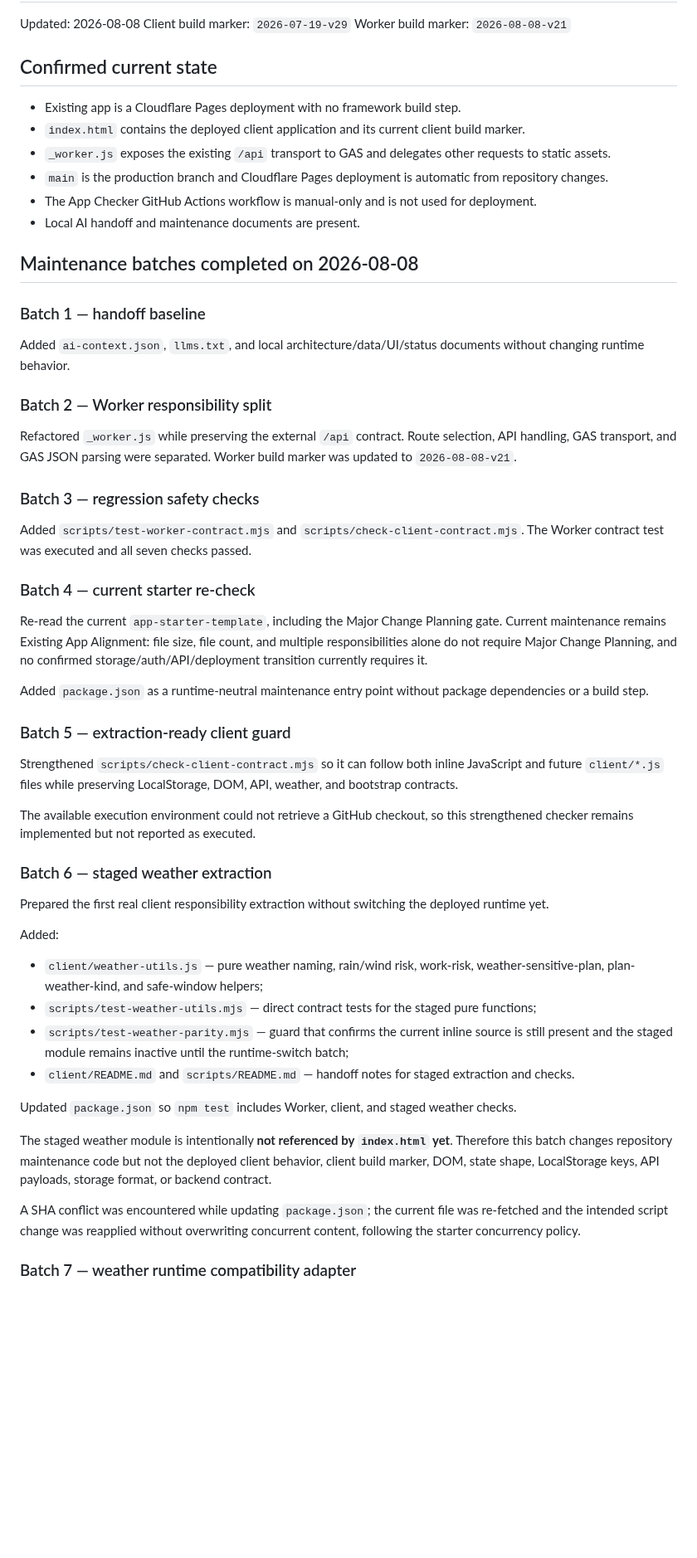
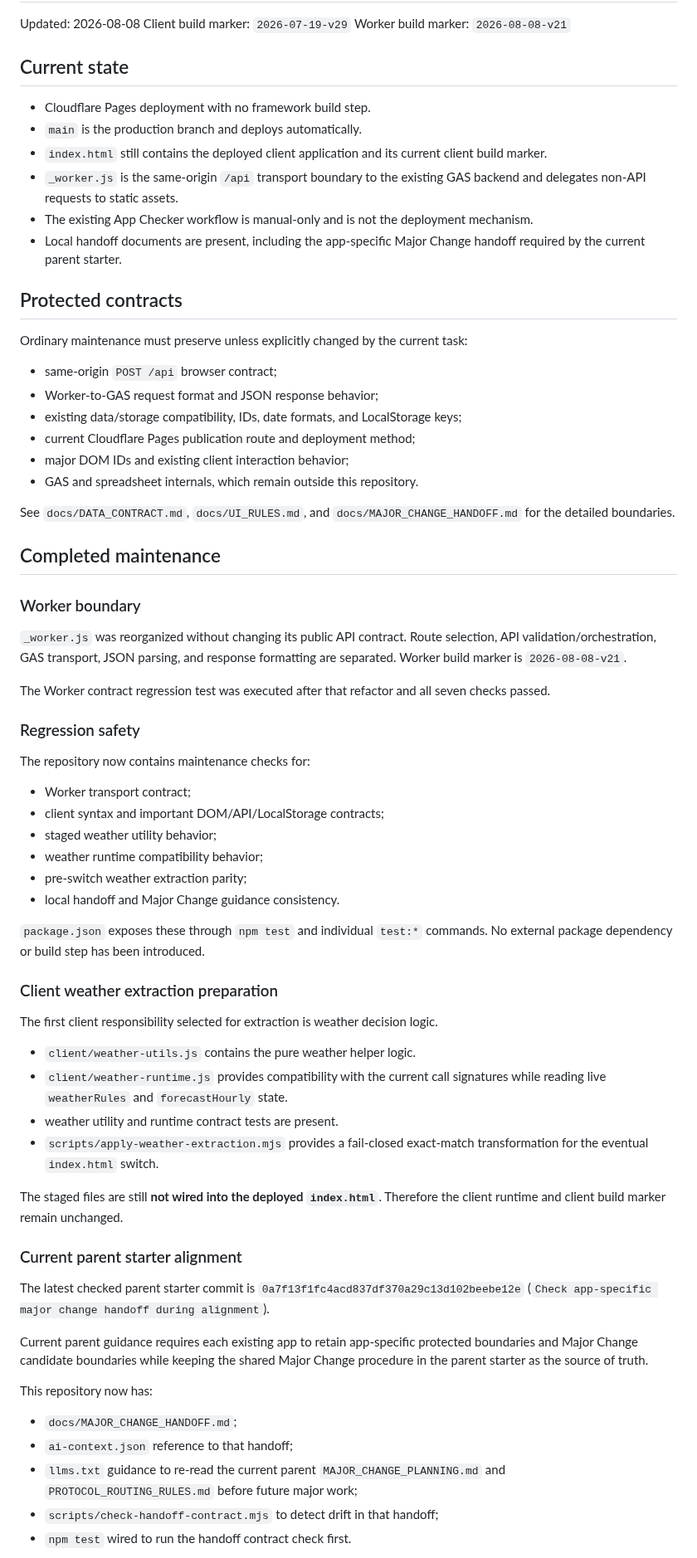
Before and after one commit to S-e-cmd/plant-diary, a Markdown page: docs/PROJECT_STATUS.md, the part around one of its changes. Shown at 83% size. Drawn GitHub-style; blank space fills up the shorter version.

Commit message:
Refresh maintenance status after starter handoff alignment

```diff
--- a/docs/PROJECT_STATUS.md
+++ b/docs/PROJECT_STATUS.md
@@ -4,57 +4,71 @@ Updated: 2026-08-08
 Client build marker: `2026-07-19-v29`
 Worker build marker: `2026-08-08-v21`
 
-## Confirmed current state
+## Current state
 
-- Existing app is a Cloudflare Pages deployment with no framework build step.
-- `index.html` contains the deployed client application and its current client build marker.
-- `_worker.js` exposes the existing `/api` transport to GAS and delegates other requests to static assets.
-- `main` is the production branch and Cloudflare Pages deployment is automatic from repository changes.
-- The App Checker GitHub Actions workflow is manual-only and is not used for deployment.
-- Local AI handoff and maintenance documents are present.
+- Cloudflare Pages deployment with no framework build step.
+- `main` is the production branch and deploys automatically.
+- `index.html` still contains the deployed client application and its current client build marker.
+- `_worker.js` is the same-origin `/api` transport boundary to the existing GAS backend and delegates non-API requests to static assets.
+- The existing App Checker workflow is manual-only and is not the deployment mechanism.
+- Local handoff documents are present, including the app-specific Major Change handoff required by the current parent starter.
 
-## Maintenance batches completed on 2026-08-08
+## Protected contracts
 
-### Batch 1 — handoff baseline
+Ordinary maintenance must preserve unless explicitly changed by the current task:
 
-Added `ai-context.json`, `llms.txt`, and local architecture/data/UI/status documents without changing runtime behavior.
+- same-origin `POST /api` browser contract;
+- Worker-to-GAS request format and JSON response behavior;
+- existing data/storage compatibility, IDs, date formats, and LocalStorage keys;
+- current Cloudflare Pages publication route and deployment method;
+- major DOM IDs and existing client interaction behavior;
+- GAS and spreadsheet internals, which remain outside this repository.
 
-### Batch 2 — Worker responsibility split
+See `docs/DATA_CONTRACT.md`, `docs/UI_RULES.md`, and `docs/MAJOR_CHANGE_HANDOFF.md` for the detailed boundaries.
 
-Refactored `_worker.js` while preserving the external `/api` contract. Route selection, API handling, GAS transport, and GAS JSON parsing were separated. Worker build marker was updated to `2026-08-08-v21`.
+## Completed maintenance
 
-### Batch 3 — regression safety checks
+### Worker boundary
 
-Added `scripts/test-worker-contract.mjs` and `scripts/check-client-contract.mjs`. The Worker contract test was executed and all seven checks passed.
+`_worker.js` was reorganized without changing its public API contract. Route selection, API validation/orchestration, GAS transport, JSON parsing, and response formatting are separated. Worker build marker is `2026-08-08-v21`.
 
-### Batch 4 — current starter re-check
+The Worker contract regression test was executed after that refactor and all seven checks passed.
 
-Re-read the current `app-starter-template`, including the Major Change Planning gate. Current maintenance remains Existing App Alignment: file size, file count, and multiple responsibilities alone do not require Major Change Planning, and no confirmed storage/auth/API/deployment transition currently requires it.
+### Regression safety
 
-Added `package.json` as a runtime-neutral maintenance entry point without package dependencies or a build step.
+The repository now contains maintenance checks for:
 
-### Batch 5 — extraction-ready client guard
+- Worker transport contract;
+- client syntax and important DOM/API/LocalStorage contracts;
+- staged weather utility behavior;
+- weather runtime compatibility behavior;
+- pre-switch weather extraction parity;
+- local handoff and Major Change guidance consistency.
 
-Strengthened `scripts/check-client-contract.mjs` so it can follow both inline JavaScript and future `client/*.js` files while preserving LocalStorage, DOM, API, weather, and bootstrap contracts.
+`package.json` exposes these through `npm test` and individual `test:*` commands. No external package dependency or build step has been introduced.
 
-The available execution environment could not retrieve a GitHub checkout, so this strengthened checker remains implemented but not reported as executed.
+### Client weather extraction preparation
 
-### Batch 6 — staged weather extraction
+The first client responsibility selected for extraction is weather decision logic.
 
-Prepared the first real client responsibility extraction without switching the deployed runtime yet.
+- `client/weather-utils.js` contains the pure weather helper logic.
+- `client/weather-runtime.js` provides compatibility with the current call signatures while reading live `weatherRules` and `forecastHourly` state.
+- weather utility and runtime contract tests are present.
+- `scripts/apply-weather-extraction.mjs` provides a fail-closed exact-match transformation for the eventual `index.html` switch.
 
-Added:
+The staged files are still **not wired into the deployed `index.html`**. Therefore the client runtime and client build marker remain unchanged.
 
-- `client/weather-utils.js` — pure weather naming, rain/wind risk, work-risk, weather-sensitive-plan, plan-weather-kind, and safe-window helpers;
-- `scripts/test-weather-utils.mjs` — direct contract tests for the staged pure functions;
-- `scripts/test-weather-parity.mjs` — guard that confirms the current inline source is still present and the staged module remains inactive until the runtime-switch batch;
-- `client/README.md` and `scripts/README.md` — handoff notes for staged extraction and checks.
+### Current parent starter alignment
 
-Updated `package.json` so `npm test` includes Worker, client, and staged weather checks.
+The latest checked parent starter commit is `0a7f13f1fc4acd837df370a29c13d102beebe12e` (`Check app-specific major change handoff during alignment`).
 
-The staged weather module is intentionally **not referenced by `index.html` yet**. Therefore this batch changes repository maintenance code but not the deployed client behavior, client build marker, DOM, state shape, LocalStorage keys, API payloads, storage format, or backend contract.
+Current parent guidance requires each existing app to retain app-specific protected boundaries and Major Change candidate boundaries while keeping the shared Major Change procedure in the parent starter as the source of truth.
 
-A SHA conflict was encountered while updating `package.json`; the current file was re-fetched and the intended script change was reapplied without overwriting concurrent content, following the starter concurrency policy.
+This repository now has:
 
-### Batch 7 — weather runtime compatibility adapter
+- `docs/MAJOR_CHANGE_HANDOFF.md`;
+- `ai-context.json` reference to that handoff;
+- `llms.txt` guidance to re-read the current parent `MAJOR_CHANGE_PLANNING.md` and `PROTOCOL_ROUTING_RULES.md` before future major work;
+- `scripts/check-handoff-contract.mjs` to detect drift in that handoff;
+- `npm test` wired to run the handoff contract check first.
 
```
Also changed, not shown: other parts of docs/PROJECT_STATUS.md (+20 -59 lines).
